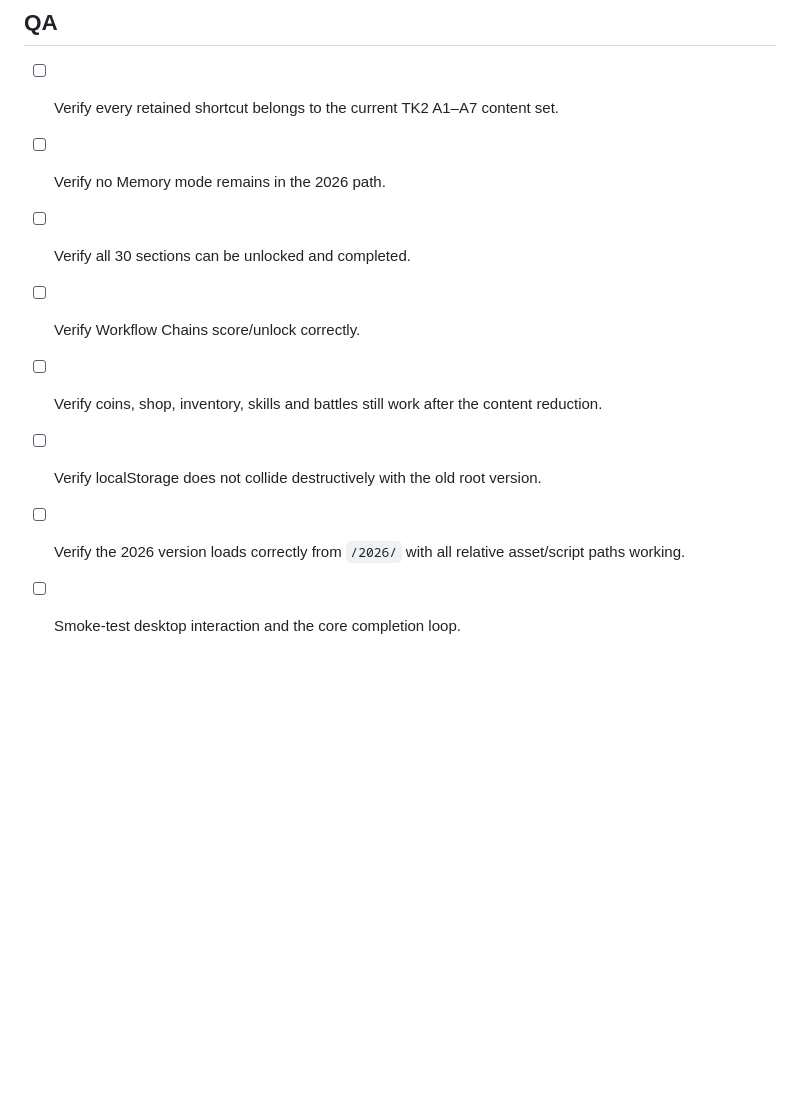
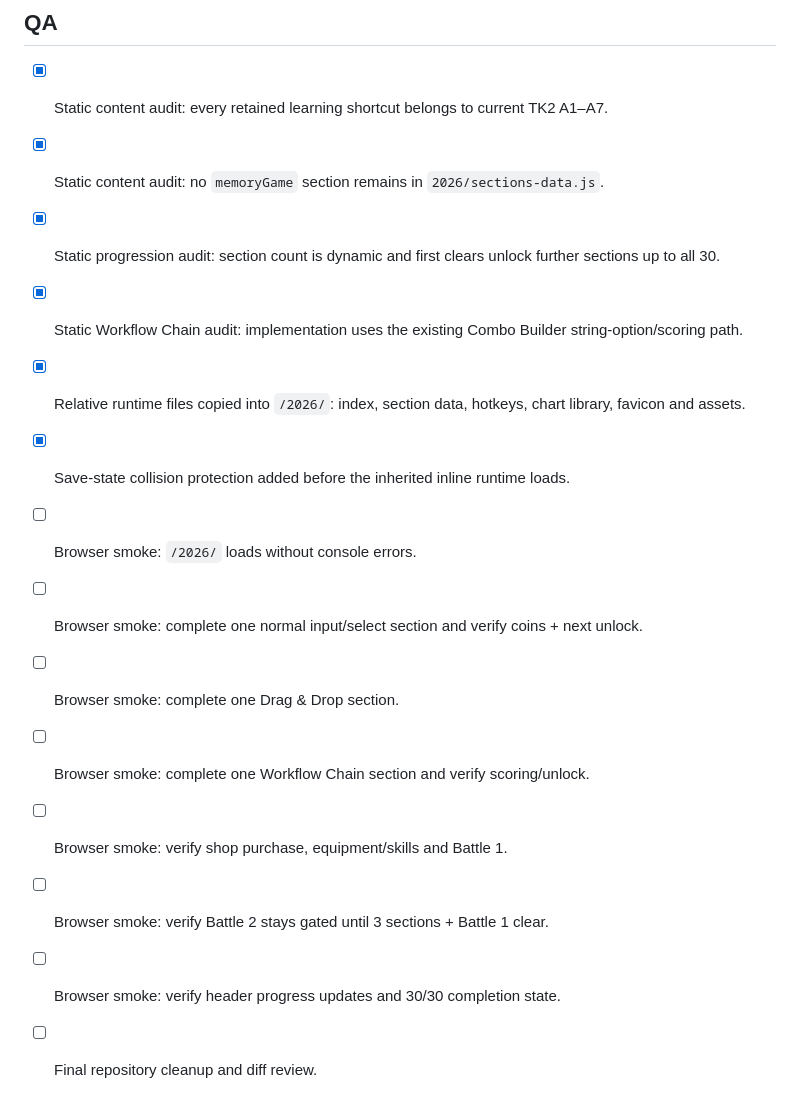
Before and after one commit to modebrecht/shortcut-quest, a Markdown page: 2026/PLAN.md, the part around one of its changes. Rendered like a GitHub page; blank space fills up the shorter version.

```diff
--- a/2026/PLAN.md
+++ b/2026/PLAN.md
@@ -103,11 +104,17 @@ Implementation should reuse the stable Combo Builder interaction where possible,
 
 ## QA
 
-- [ ] Verify every retained shortcut belongs to the current TK2 A1–A7 content set.
-- [ ] Verify no Memory mode remains in the 2026 path.
-- [ ] Verify all 30 sections can be unlocked and completed.
-- [ ] Verify Workflow Chains score/unlock correctly.
-- [ ] Verify coins, shop, inventory, skills and battles still work after the content reduction.
-- [ ] Verify localStorage does not collide destructively with the old root version.
-- [ ] Verify the 2026 version loads correctly from `/2026/` with all relative asset/script paths working.
-- [ ] Smoke-test desktop interaction and the core completion loop.
+- [x] Static content audit: every retained learning shortcut belongs to current TK2 A1–A7.
+- [x] Static content audit: no `memoryGame` section remains in `2026/sections-data.js`.
+- [x] Static progression audit: section count is dynamic and first clears unlock further sections up to all 30.
+- [x] Static Workflow Chain audit: implementation uses the existing Combo Builder string-option/scoring path.
+- [x] Relative runtime files copied into `/2026/`: index, section data, hotkeys, chart library, favicon and assets.
+- [x] Save-state collision protection added before the inherited inline runtime loads.
+- [ ] Browser smoke: `/2026/` loads without console errors.
+- [ ] Browser smoke: complete one normal input/select section and verify coins + next unlock.
+- [ ] Browser smoke: complete one Drag & Drop section.
+- [ ] Browser smoke: complete one Workflow Chain section and verify scoring/unlock.
+- [ ] Browser smoke: verify shop purchase, equipment/skills and Battle 1.
+- [ ] Browser smoke: verify Battle 2 stays gated until 3 sections + Battle 1 clear.
+- [ ] Browser smoke: verify header progress updates and 30/30 completion state.
+- [ ] Final repository cleanup and diff review.
```
Also changed, not shown: other parts of 2026/PLAN.md (+66 -65 lines).
